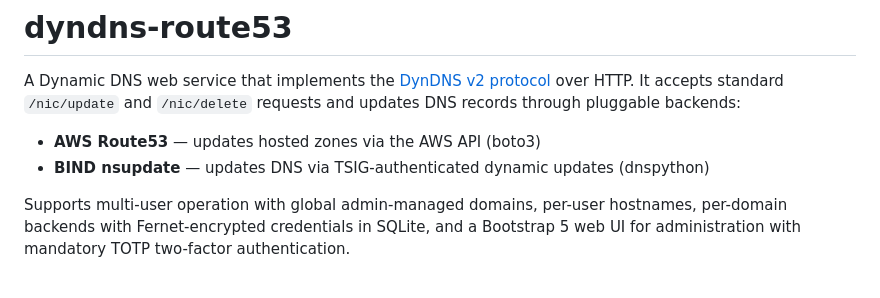
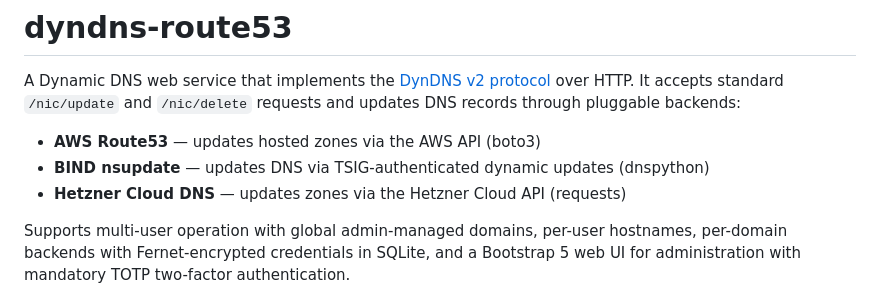
Before and after one commit to brendanbank/dyndns-route53, a Markdown page: README.md, the part around the change. GitHub-like rendering.

Commit message:
Update CLAUDE.md and README.md with Hetzner backend documentation

```diff
--- a/README.md
+++ b/README.md
@@ -4,6 +4,7 @@ A Dynamic DNS web service that implements the [DynDNS v2 protocol](https://help.
 
 - **AWS Route53** — updates hosted zones via the AWS API (boto3)
 - **BIND nsupdate** — updates DNS via TSIG-authenticated dynamic updates (dnspython)
+- **Hetzner Cloud DNS** — updates zones via the Hetzner Cloud API (requests)
 
 Supports multi-user operation with global admin-managed domains, per-user hostnames, per-domain backends with Fernet-encrypted credentials in SQLite, and a Bootstrap 5 web UI for administration with mandatory TOTP two-factor authentication.
 
```
Also changed, not shown: CLAUDE.md (+5 -4 lines).
